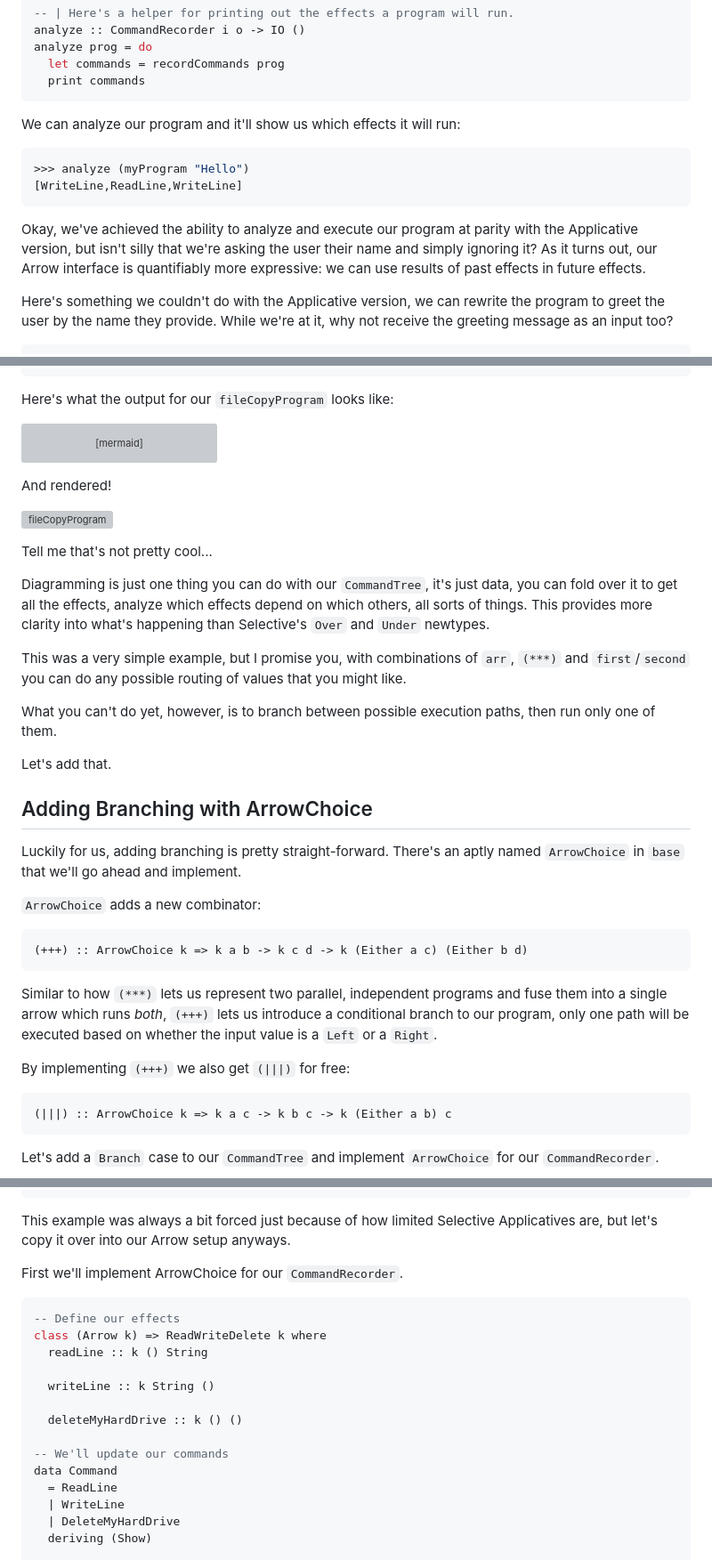
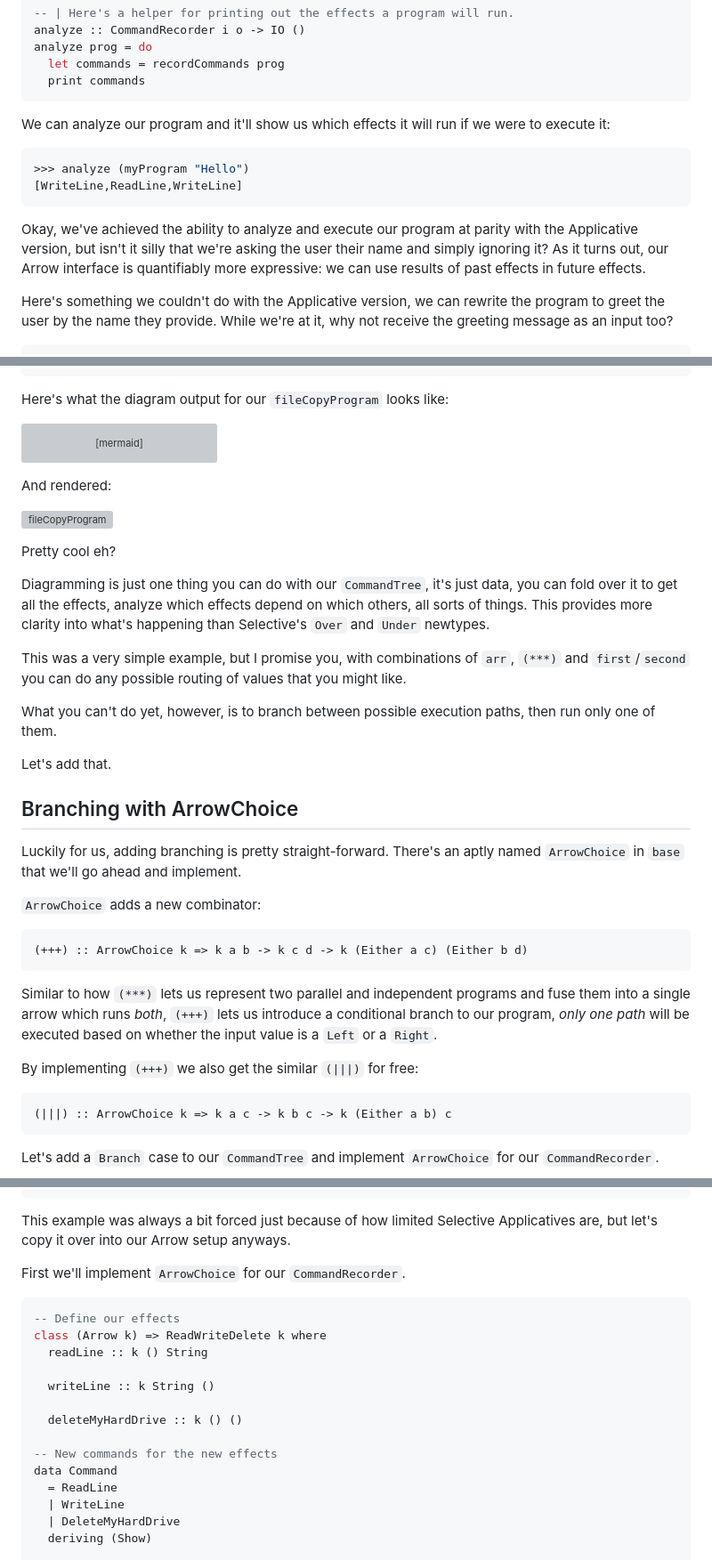
Before and after one commit to ChrisPenner/ChrisPenner.github.io, a Markdown page: site/drafts/arrow-effects.md, 3 parts joined by grey strips. Shown: that part at 89% size. GitHub-like rendering; grey boxes are pictures that could not be loaded.

````diff
--- a/site/drafts/arrow-effects.md
+++ b/site/drafts/arrow-effects.md
@@ -257,7 +262,7 @@ analyze prog = do
   print commands
 ```
 
-We can analyze our program and it'll show us which effects it will run:
+We can analyze our program and it'll show us which effects it will run if we were to execute it:
 
 ```haskell
 >>> analyze (myProgram "Hello")
@@ -265,7 +270,7 @@ We can analyze our program and it'll show us which effects it will run:
 ```
 
 Okay, we've achieved the ability to analyze and execute our program at parity with the
-Applicative version, but isn't silly that we're asking the user their name and
+Applicative version, but isn't it silly that we're asking the user their name and
 simply ignoring it?
 As it turns out, our Arrow interface is quantifiably more expressive:
 we can use results of past effects in future effects.
@@ -509,7 +517,7 @@ commandTreeToMermaid cmdTree =
         pure (leftIds <> rightIds, links)
 ```
 
-Here's what the output for our `fileCopyProgram` looks like:
+Here's what the diagram output for our `fileCopyProgram` looks like:
 
 ```mermaid
 >>> diagram fileCopyProgram
@@ -524,11 +532,11 @@ Input --> 0[Parallel]
 5[CopyFile] --> Output
 ```
 
-And rendered!
+And rendered:
 
 ![fileCopyProgram](/images/arrow-effects/filecopyprogram.png)
 
-Tell me that's not pretty cool...
+Pretty cool eh?
 
 Diagramming is just one thing you can do with our `CommandTree`, it's just data,
 you can fold over it to get all the effects, analyze which effects depend on which others, all
@@ -544,7 +552,7 @@ paths, then run only one of them.
 
 Let's add that.
 
-## Adding Branching with ArrowChoice
+## Branching with ArrowChoice
 
 Luckily for us, adding branching is pretty straight-forward.
 There's an aptly named `ArrowChoice` in `base` that we'll go ahead and implement.
@@ -555,10 +563,10 @@ There's an aptly named `ArrowChoice` in `base` that we'll go ahead and implement
 (+++) :: ArrowChoice k => k a b -> k c d -> k (Either a c) (Either b d)
 ```
 
-Similar to how `(***)` lets us represent two parallel, independent programs and fuse them into a single arrow which runs _both_,
-`(+++)` lets us introduce a conditional branch to our program, only one path will be executed based on whether the input value is a `Left` or a `Right`.
+Similar to how `(***)` lets us represent two parallel and independent programs and fuse them into a single arrow which runs _both_,
+`(+++)` lets us introduce a conditional branch to our program, _only one path_ will be executed based on whether the input value is a `Left` or a `Right`.
 
-By implementing `(+++)` we also get `(|||)` for free:
+By implementing `(+++)` we also get the similar `(|||)` for free:
 
 ```haskell
 (|||) :: ArrowChoice k => k a c -> k b c -> k (Either a b) c
@@ -624,7 +632,7 @@ myProgram =
 This example was always a bit forced just because of how limited Selective Applicatives are,
 but let's copy it over into our Arrow setup anyways.
 
-First we'll implement ArrowChoice for our `CommandRecorder`.
+First we'll implement `ArrowChoice` for our `CommandRecorder`.
 
 ```haskell
 -- Define our effects
@@ -635,7 +643,7 @@ class (Arrow k) => ReadWriteDelete k where
 
   deleteMyHardDrive :: k () ()
 
--- We'll update our commands
+-- New commands for the new effects
 data Command
   = ReadLine
   | WriteLine
````
Also changed, not shown: other parts of site/drafts/arrow-effects.md (+94 -49 lines).
